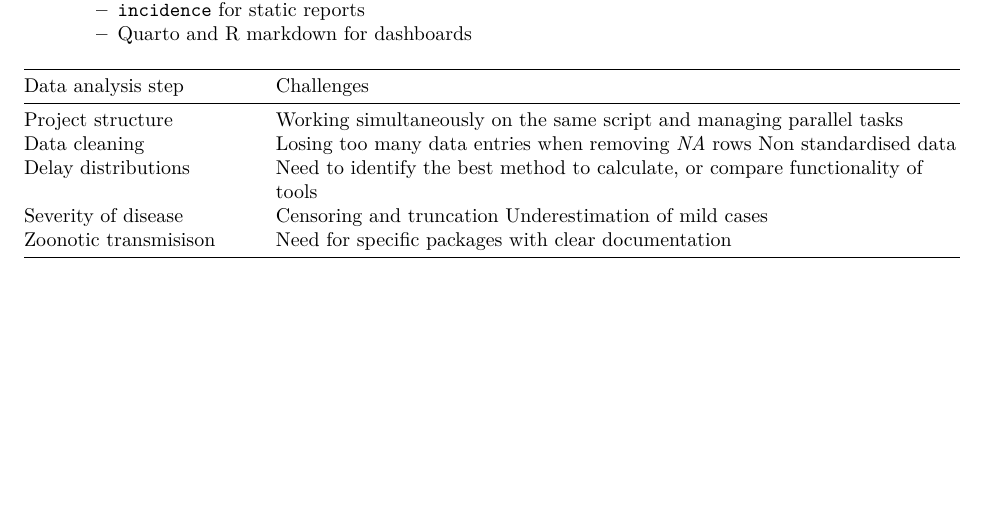
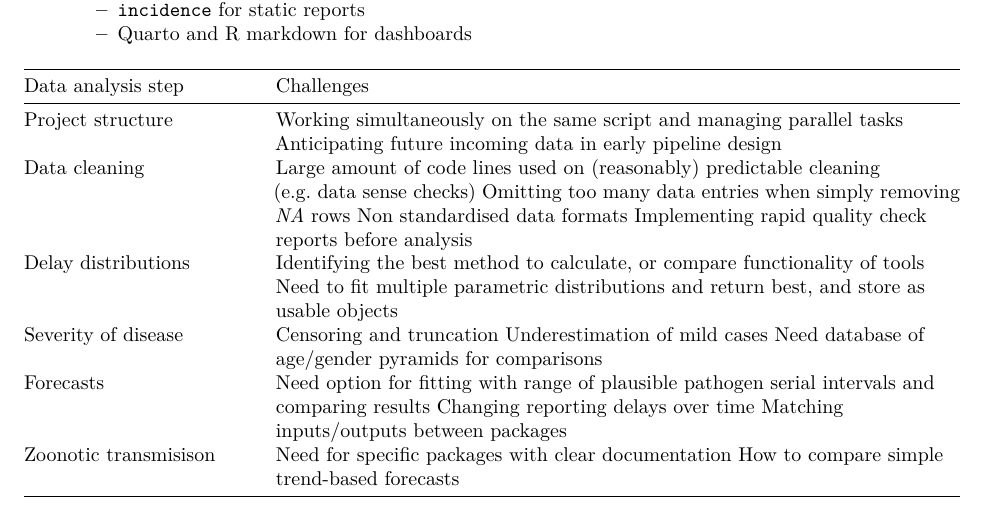
Before and after one commit to CarmenTamayo/100_days_vignette, an R Markdown document (Vignette_workshop.Rmd): part of page 7 of 7, cut so that both start at the same text, the shorter picture padded with empty space. Rendered offline with R 4.5, knitr and Pandoc, then LaTeX, with nearby package versions.

Commit message:
Edits to group 5 challenges (#4)
* Edits to group 5

* Re-build Rmarkdown files

---------

Co-authored-by: adamkucharski <adamkucharski@users.noreply.github.com>

```diff
--- a/Vignette_workshop.Rmd
+++ b/Vignette_workshop.Rmd
@@ -339,8 +339,9 @@ knitr::include_graphics('scenario5sm.png')
 
 Data analysis step  | Challenges
 ------------- | ---------------------------------------
-Project structure | Working simultaneously on the same script and managing parallel tasks
-Data cleaning | Losing too many data entries when removing _NA_ rows <br> Non standardised data
-Delay distributions | Need to identify the best method to calculate, or compare functionality of tools
-Severity of disease | Censoring and truncation <br> Underestimation of mild cases
-Zoonotic transmisison | Need for specific packages with clear documentation
+Project structure | Working simultaneously on the same script and managing parallel tasks <br> Anticipating future incoming data in early pipeline design
+Data cleaning | Large amount of code lines used on (reasonably) predictable cleaning (e.g. data sense checks) <br> Omitting too many data entries when simply removing _NA_ rows <br> Non standardised data formats <br> Implementing rapid quality check reports before analysis
+Delay distributions | Identifying the best method to calculate, or compare functionality of tools <br> Need to fit multiple parametric distributions and return best, and store as usable objects
+Severity of disease | Censoring and truncation <br> Underestimation of mild cases <br> Need database of age/gender pyramids for comparisons
+Forecasts | Need option for fitting with range of plausible pathogen serial intervals and comparing results <br> Changing reporting delays over time <br> Matching inputs/outputs between packages
+Zoonotic transmisison | Need for specific packages with clear documentation <br> How to compare simple trend-based forecasts
```
Also changed, not shown: README.md, 1 other file.
